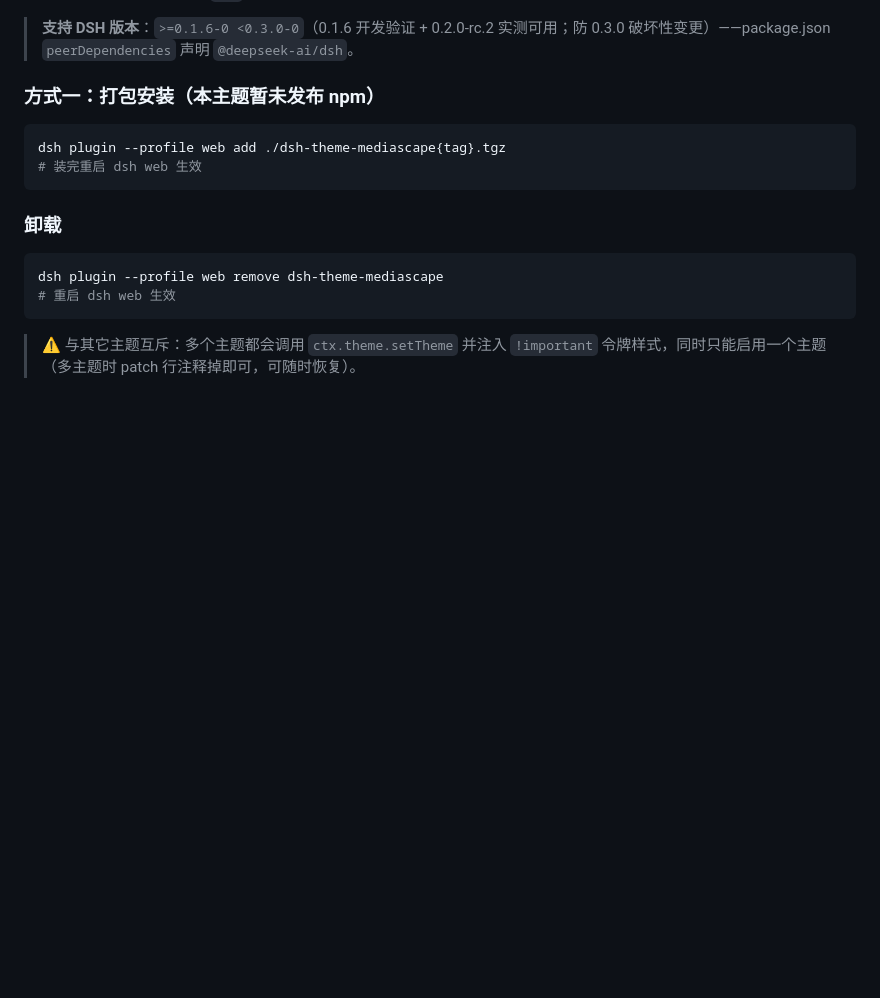
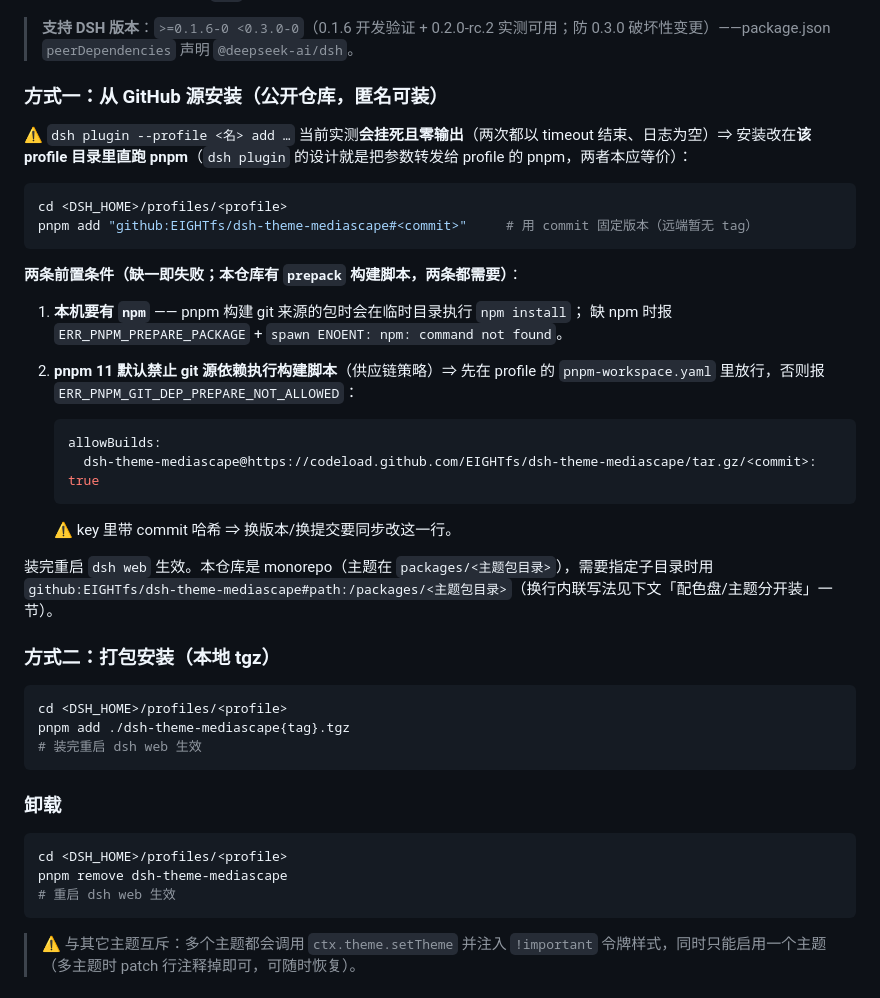
Before and after one commit to EIGHTfs/dsh-theme-mediascape, a Markdown page: README.md, the part around the change. Rendered like a GitHub page; blank space fills up the shorter version.

Commit message:
docs: 安装章节改为实测结论——GitHub 源装法 + 两条前置条件；卸载改走 pnpm
原文用的是 `dsh plugin --profile web add ./dsh-theme-mediascape{tag}.tgz` 与
`dsh plugin --profile web remove …` —— 而 `dsh plugin --profile <名> add …` 实测**会挂死且零输出**
（两次都以 timeout 结束、日志为空）⇒ 安装/卸载都改在**该 profile 目录里直跑 pnpm**。

本次补齐（实测结论，均有原始报错支撑）：
- **方式一改为「从 GitHub 源安装」**：`pnpm add "github:EIGHTfs/dsh-theme-mediascape#<commit>"`
  （公开仓库匿名可装；远端暂无 tag ⇒ 用 commit 固定版本）；monorepo 需指定子目录时用
  `#path:/packages/<主题包目录>`；
- **两条前置条件（本仓库有 `prepack` 构建脚本，两条都需要）**：
  ① 本机要有 `npm` —— pnpm 构建 git 来源的包时会在临时目录执行 `npm install`，缺 npm 报
     `ERR_PNPM_PREPARE_PACKAGE` + `spawn ENOENT: npm: command not found`；
  ② pnpm 11 默认禁止 git 源依赖执行构建脚本，需先在 profile 的 `pnpm-workspace.yaml` 加
     `allowBuilds: dsh-theme-mediascape@https://codeload.github.com/EIGHTfs/dsh-theme-mediascape/tar.gz/<commit>: true`
     否则报 `ERR_PNPM_GIT_DEP_PREPARE_NOT_ALLOWED`（key 带 commit 哈希 ⇒ 换版本要同步改）；
- **方式二保留本地 tgz 安装**（命令同样改为在 profile 目录跑 pnpm）；卸载同步改为 `pnpm remove`。

说明：本仓库 `skills/` 下没有插件自身的 skill（只有 media-range-auth-proxy.md），故本次只更新 README。
纯文档改动，不升版本。

````diff
--- a/README.md
+++ b/README.md
@@ -361,18 +361,47 @@ function startMyBtn(dock) {
 
 > **支持 DSH 版本**：`>=0.1.6-0 <0.3.0-0`（0.1.6 开发验证 + 0.2.0-rc.2 实测可用；防 0.3.0 破坏性变更）——package.json `peerDependencies` 声明 `@deepseek-ai/dsh`。
 
-### 方式一：打包安装（本主题暂未发布 npm）
+### 方式一：从 GitHub 源安装（公开仓库，匿名可装）
 
-```powershell
-dsh plugin --profile web add ./dsh-theme-mediascape{tag}.tgz
+⚠️ `dsh plugin --profile <名> add …` 当前实测**会挂死且零输出**（两次都以 timeout 结束、日志为空）⇒
+安装改在**该 profile 目录里直跑 pnpm**（`dsh plugin` 的设计就是把参数转发给 profile 的 pnpm，两者本应等价）：
+
+```bash
+cd <DSH_HOME>/profiles/<profile>
+pnpm add "github:EIGHTfs/dsh-theme-mediascape#<commit>"     # 用 commit 固定版本（远端暂无 tag）
+```
+
+**两条前置条件（缺一即失败；本仓库有 `prepack` 构建脚本，两条都需要）**：
+
+1. **本机要有 `npm`** —— pnpm 构建 git 来源的包时会在临时目录执行 `npm install`；
+   缺 npm 时报 `ERR_PNPM_PREPARE_PACKAGE` + `spawn ENOENT: npm: command not found`。
+2. **pnpm 11 默认禁止 git 源依赖执行构建脚本**（供应链策略）⇒ 先在 profile 的
+   `pnpm-workspace.yaml` 里放行，否则报 `ERR_PNPM_GIT_DEP_PREPARE_NOT_ALLOWED`：
+
+   ```yaml
+   allowBuilds:
+     dsh-theme-mediascape@https://codeload.github.com/EIGHTfs/dsh-theme-mediascape/tar.gz/<commit>: true
+   ```
+
+   ⚠️ key 里带 commit 哈希 ⇒ 换版本/换提交要同步改这一行。
+
+装完重启 `dsh web` 生效。本仓库是 monorepo（主题在 `packages/<主题包目录>`），需要指定子目录时用
+`github:EIGHTfs/dsh-theme-mediascape#path:/packages/<主题包目录>`（换行内联写法见下文「配色盘/主题分开装」一节）。
+
+### 方式二：打包安装（本地 tgz）
+
+```bash
+cd <DSH_HOME>/profiles/<profile>
+pnpm add ./dsh-theme-mediascape{tag}.tgz
 # 装完重启 dsh web 生效
 ```
 
 
 ### 卸载
 
-```powershell
-dsh plugin --profile web remove dsh-theme-mediascape
+```bash
+cd <DSH_HOME>/profiles/<profile>
+pnpm remove dsh-theme-mediascape
 # 重启 dsh web 生效
 ```
 
````
